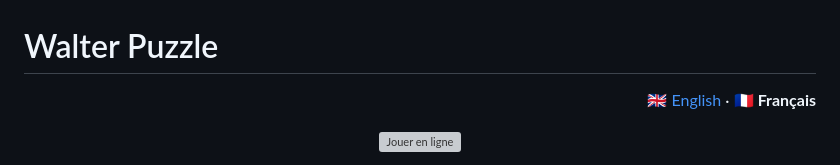
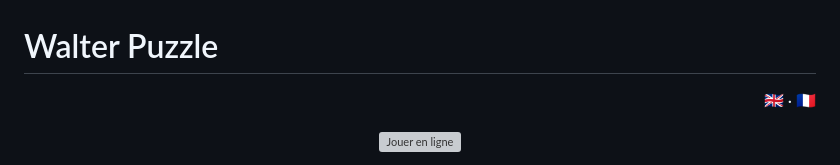
Before and after one commit to TheophileWalter/WalterPuzzle, a Markdown page: README.fr.md, the part around the change. Rendered like a GitHub page; grey boxes are pictures that could not be loaded.

```diff
--- a/README.fr.md
+++ b/README.fr.md
@@ -1,6 +1,6 @@
 # Walter Puzzle
 
-<p align="right">🇬🇧 <a href="README.md">English</a> · 🇫🇷 <b>Français</b></p>
+<p align="right"><a href="README.md">🇬🇧</a> · 🇫🇷</p>
 
 <p align="center">
   <a href="https://walter.tw/puzzle/"><img src="Images/play-online-fr.svg" alt="Jouer en ligne" height="60"></a>
```
Also changed, not shown: README.md (+1 -1 lines).
